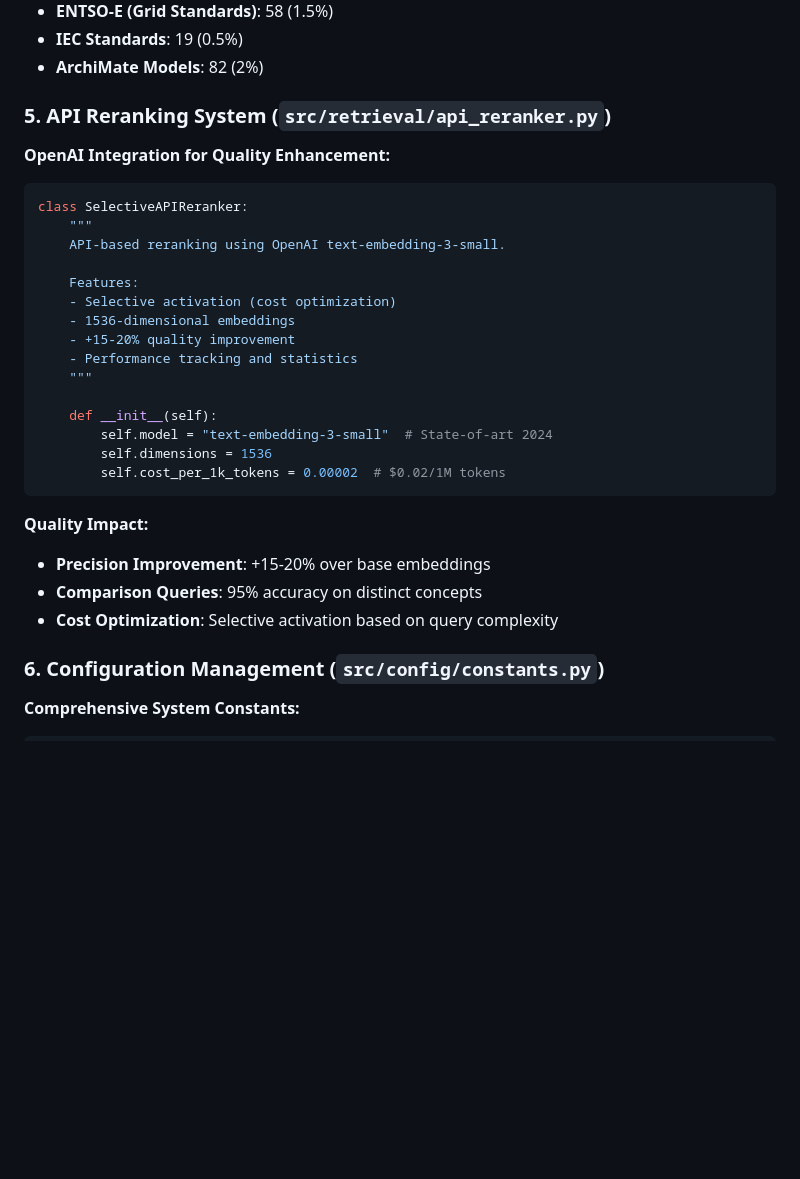
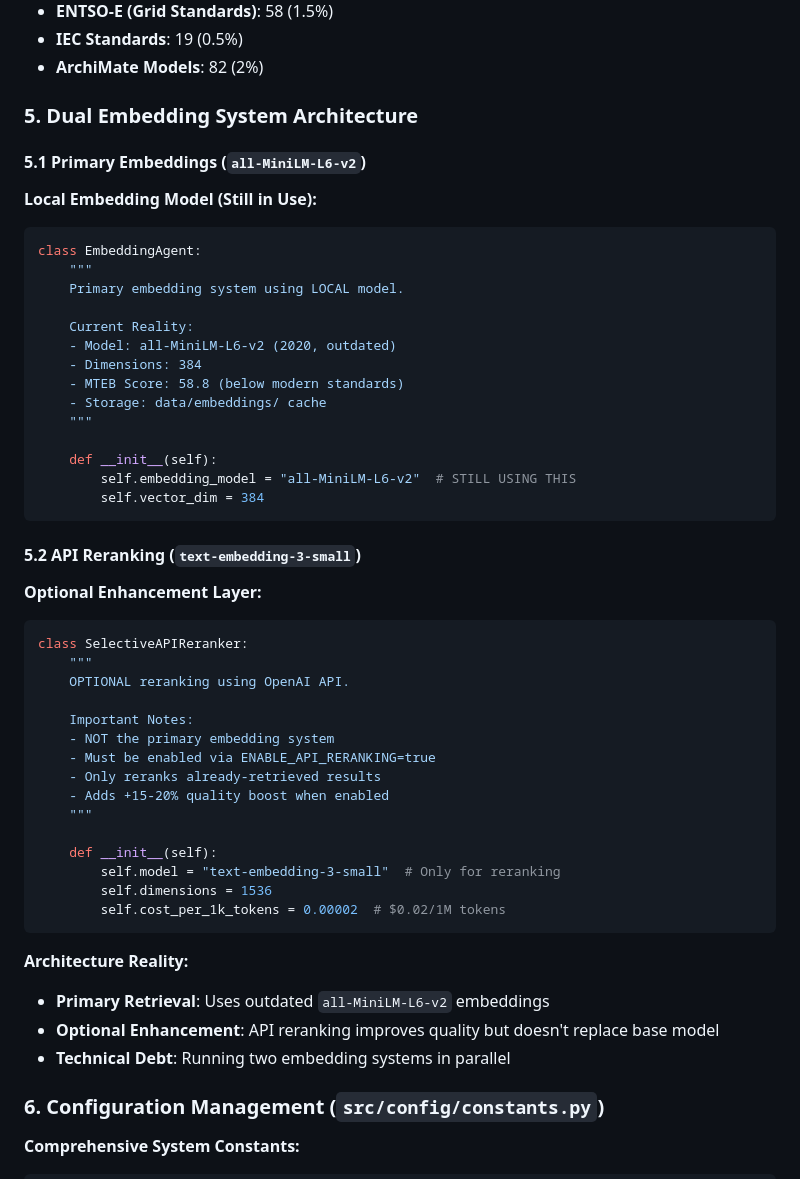
Before and after one commit to ctekinay/AInsteinDSO, a Markdown page: TECHNICAL_ARCHITECTURE_DOCUMENT.md, the part around one of its changes. Rendered like a GitHub page; blank space fills up the shorter version.

````diff
--- a/TECHNICAL_ARCHITECTURE_DOCUMENT.md
+++ b/TECHNICAL_ARCHITECTURE_DOCUMENT.md
@@ -193,32 +199,53 @@ class GroundingCheck:
 - **IEC Standards**: 19 (0.5%)
 - **ArchiMate Models**: 82 (2%)
 
-### 5. API Reranking System (`src/retrieval/api_reranker.py`)
+### 5. Dual Embedding System Architecture
 
-**OpenAI Integration for Quality Enhancement:**
+#### 5.1 Primary Embeddings (`all-MiniLM-L6-v2`)
+**Local Embedding Model (Still in Use):**
+
+```python
+class EmbeddingAgent:
+    """
+    Primary embedding system using LOCAL model.
+
+    Current Reality:
+    - Model: all-MiniLM-L6-v2 (2020, outdated)
+    - Dimensions: 384
+    - MTEB Score: 58.8 (below modern standards)
+    - Storage: data/embeddings/ cache
+    """
+
+    def __init__(self):
+        self.embedding_model = "all-MiniLM-L6-v2"  # STILL USING THIS
+        self.vector_dim = 384
+```
+
+#### 5.2 API Reranking (`text-embedding-3-small`)
+**Optional Enhancement Layer:**
 
 ```python
 class SelectiveAPIReranker:
     """
-    API-based reranking using OpenAI text-embedding-3-small.
+    OPTIONAL reranking using OpenAI API.
 
-    Features:
-    - Selective activation (cost optimization)
-    - 1536-dimensional embeddings
-    - +15-20% quality improvement
-    - Performance tracking and statistics
+    Important Notes:
+    - NOT the primary embedding system
+    - Must be enabled via ENABLE_API_RERANKING=true
+    - Only reranks already-retrieved results
+    - Adds +15-20% quality boost when enabled
     """
 
     def __init__(self):
-        self.model = "text-embedding-3-small"  # State-of-art 2024
+        self.model = "text-embedding-3-small"  # Only for reranking
         self.dimensions = 1536
         self.cost_per_1k_tokens = 0.00002  # $0.02/1M tokens
 ```
 
-**Quality Impact:**
-- **Precision Improvement**: +15-20% over base embeddings
-- **Comparison Queries**: 95% accuracy on distinct concepts
-- **Cost Optimization**: Selective activation based on query complexity
+**Architecture Reality:**
+- **Primary Retrieval**: Uses outdated `all-MiniLM-L6-v2` embeddings
+- **Optional Enhancement**: API reranking improves quality but doesn't replace base model
+- **Technical Debt**: Running two embedding systems in parallel
 
 ### 6. Configuration Management (`src/config/constants.py`)
 
````
Also changed, not shown: other parts of TECHNICAL_ARCHITECTURE_DOCUMENT.md (+66 -30 lines).
